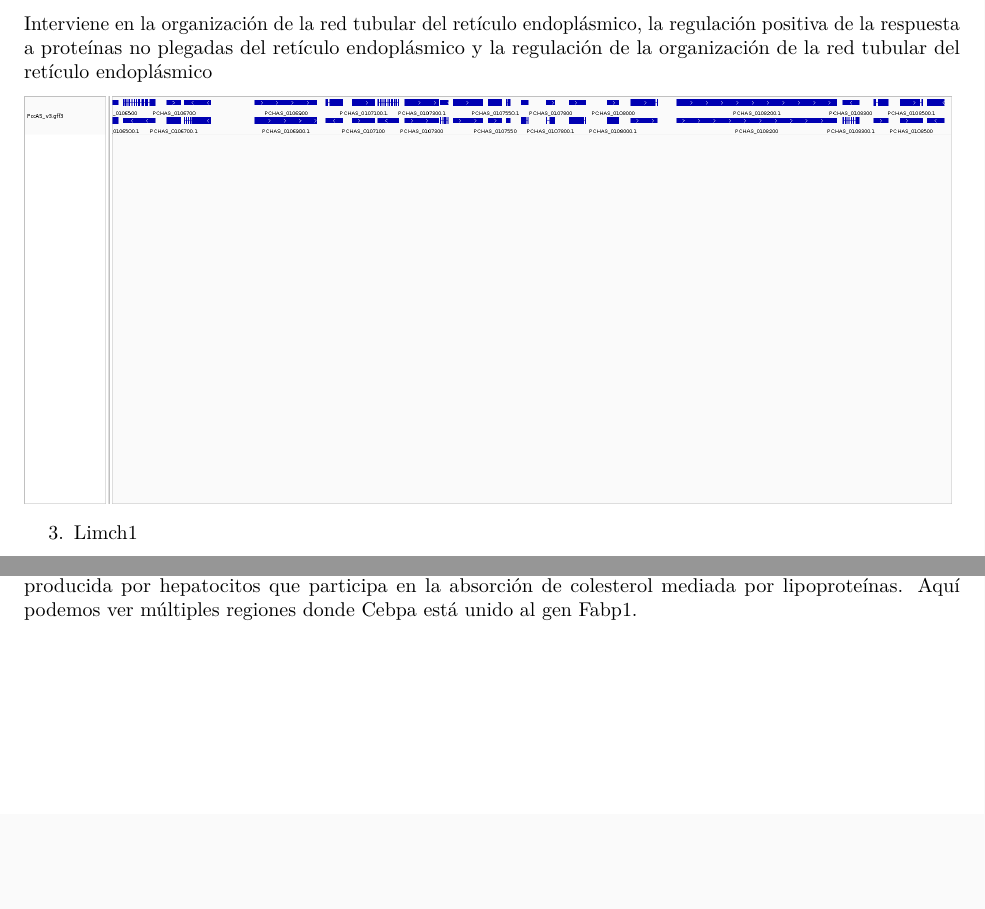
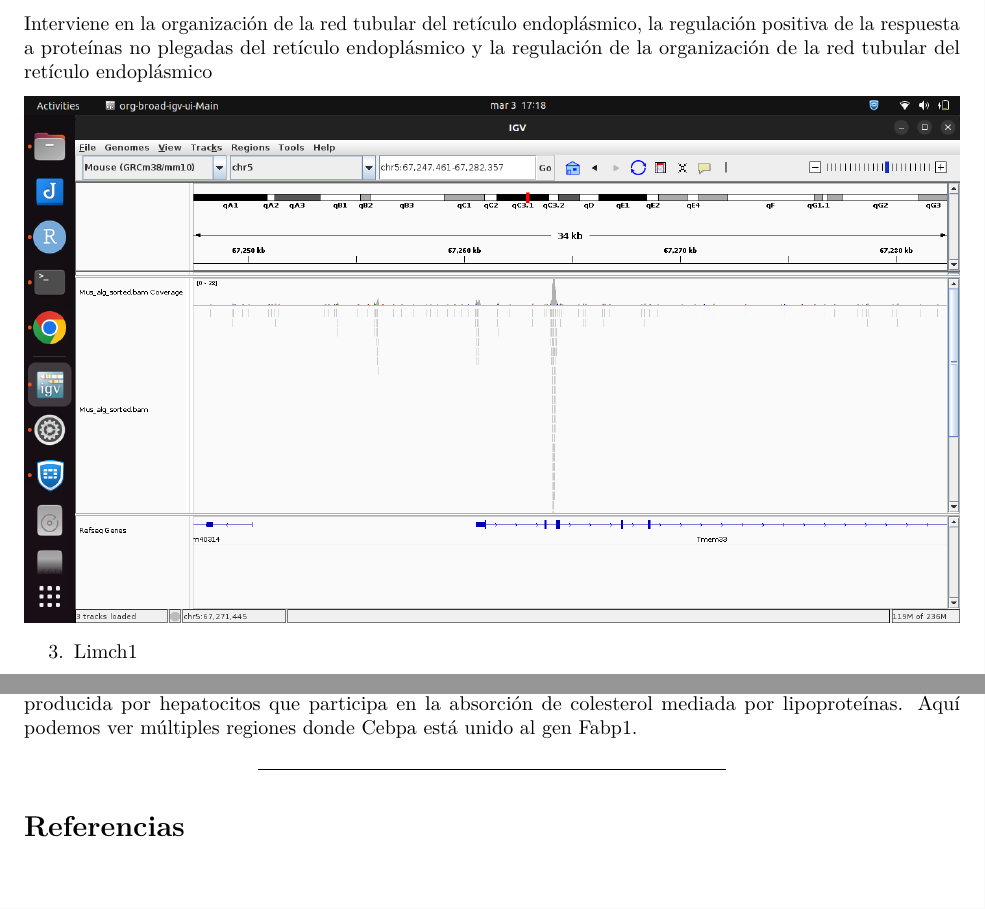
Before and after one commit to riverac54/RNA_seq, an R Markdown document (Tr_3/Reporte_03.Rmd): two parts of pages 11 and 14 of 14, joined at a grey line, cut so that both start at the same text, the shorter picture padded with empty space. Rendered offline with R 4.5, knitr and Pandoc, then LaTeX, with nearby package versions.

Commit message:
Agregue referencias y modifique URL de una imagen

```diff
--- a/Tr_3/Reporte_03.Rmd
+++ b/Tr_3/Reporte_03.Rmd
@@ -363,7 +363,7 @@ Permite la actividad de unión del receptor GABA, la actividad del canal iónico
 
 Interviene en la organización de la red tubular del retículo endoplásmico, la regulación positiva de la respuesta a proteínas no plegadas del retículo endoplásmico y la regulación de la organización de la red tubular del retículo endoplásmico
 
-![](./IGV_images/igv_panel.png)
+![](./IGV_images/Tmem33.png)
 
 3. Limch1
 
@@ -419,3 +419,7 @@ Sí, podemos usar las anotaciones y las opciones de múltiples pistas para carga
 Aquí visualizamos la vista del navegador UCSC de los datos del experimento de ChiP-seq al factor de transcripcion de higado de raton Cebpa (CCAAT/enhancer-binding protein alfa) alineados con el genoma de referencia mm10, mostrando las regiones del genoma unidas por este factor de transcripcion.
 
 Específicamente en esta foto mostramos el gen Fabp1 (proteína fijadora de ácidos grasos 1), una enzima producida por hepatocitos que participa en la absorción de colesterol mediada por lipoproteínas. Aquí podemos ver múltiples regiones donde Cebpa está unido al gen Fabp1.
+
+------------------------------------------------------------------------------------
+
+# Referencias
```
